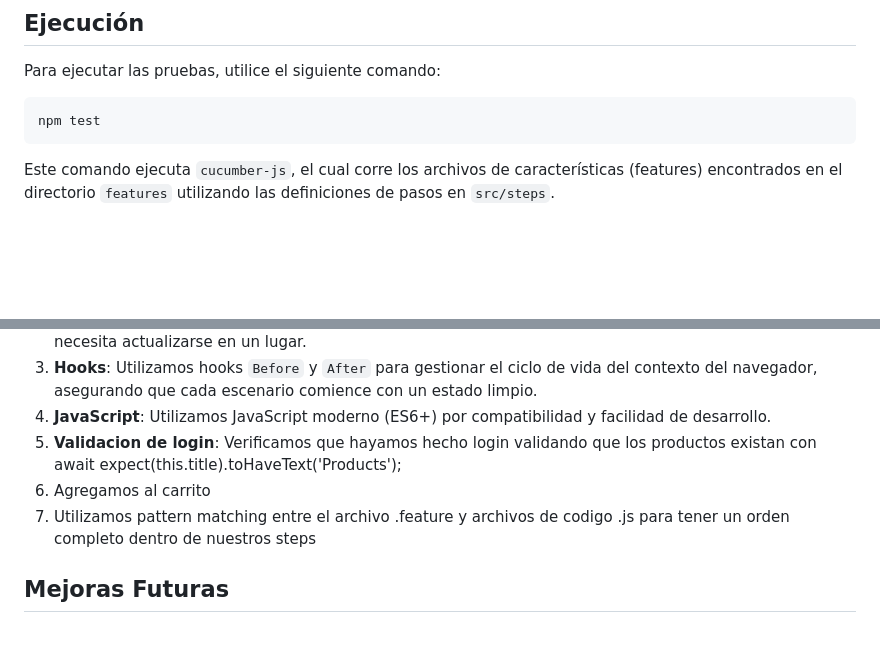
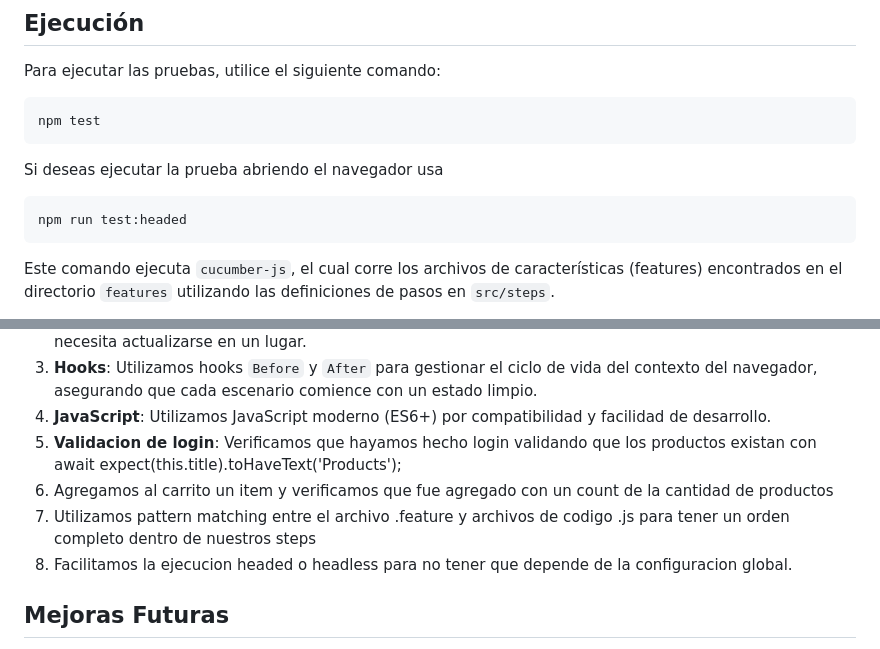
Before and after one commit to luisalfredorojas/testAutomationChallenge, a Markdown page: README.md, 2 parts joined by grey strips. Rendered like a GitHub page; blank space fills up the shorter version.

Commit message:
Update README with test commands and descriptions
Added instructions for running tests in headed mode and improved item addition description.

````diff
--- a/README.md
+++ b/README.md
@@ -27,6 +27,11 @@ Para ejecutar las pruebas, utilice el siguiente comando:
 ```bash
 npm test
 ```
+Si deseas ejecutar la prueba abriendo el navegador usa
+
+```bash
+npm run test:headed
+```
 
 Este comando ejecuta `cucumber-js`, el cual corre los archivos de características (features) encontrados en el directorio `features` utilizando las definiciones de pasos en `src/steps`.
 
@@ -53,8 +58,9 @@ El proyecto sigue el patrón de diseño **Page Object Model (POM)** para asegura
 3.  **Hooks**: Utilizamos hooks `Before` y `After` para gestionar el ciclo de vida del contexto del navegador, asegurando que cada escenario comience con un estado limpio.
 4.  **JavaScript**: Utilizamos JavaScript moderno (ES6+) por compatibilidad y facilidad de desarrollo.
 5.  **Validacion de login**: Verificamos que hayamos hecho login validando que los productos existan con await expect(this.title).toHaveText('Products');
-6.  Agregamos al carrito
+6.  Agregamos al carrito un item y verificamos que fue agregado con un count de la cantidad de productos
 7.  Utilizamos pattern matching entre el archivo .feature y archivos de codigo .js para tener un orden completo dentro de nuestros steps
+8.  Facilitamos la ejecucion headed o headless para no tener que depende de la configuracion global.
 
 
 ## Mejoras Futuras
````
